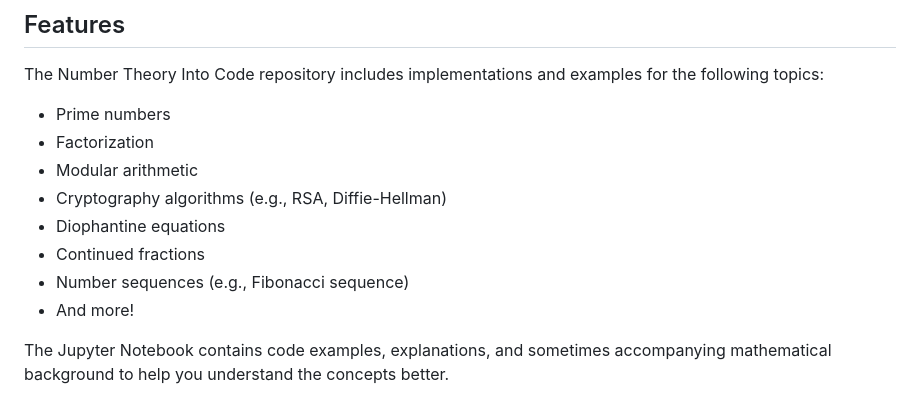
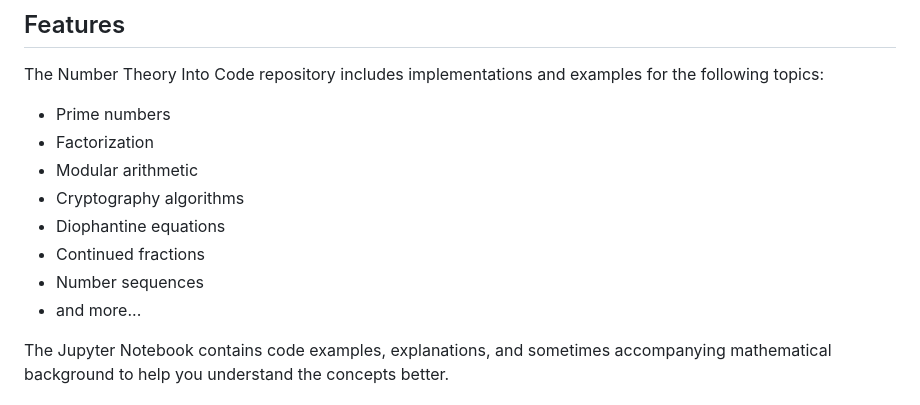
Before and after one commit to francescomacri/Number_Theory_Into_Code, a Markdown page: README.md, the part around the change. Drawn GitHub-style.

```diff
--- a/README.md
+++ b/README.md
@@ -21,11 +21,11 @@ The Number Theory Into Code repository includes implementations and examples for
 - Prime numbers
 - Factorization
 - Modular arithmetic
-- Cryptography algorithms (e.g., RSA, Diffie-Hellman)
+- Cryptography algorithms
 - Diophantine equations
 - Continued fractions
-- Number sequences (e.g., Fibonacci sequence)
-- And more!
+- Number sequences
+- and more...
 
 The Jupyter Notebook contains code examples, explanations, and sometimes accompanying mathematical background to help you understand the concepts better.
 
```
